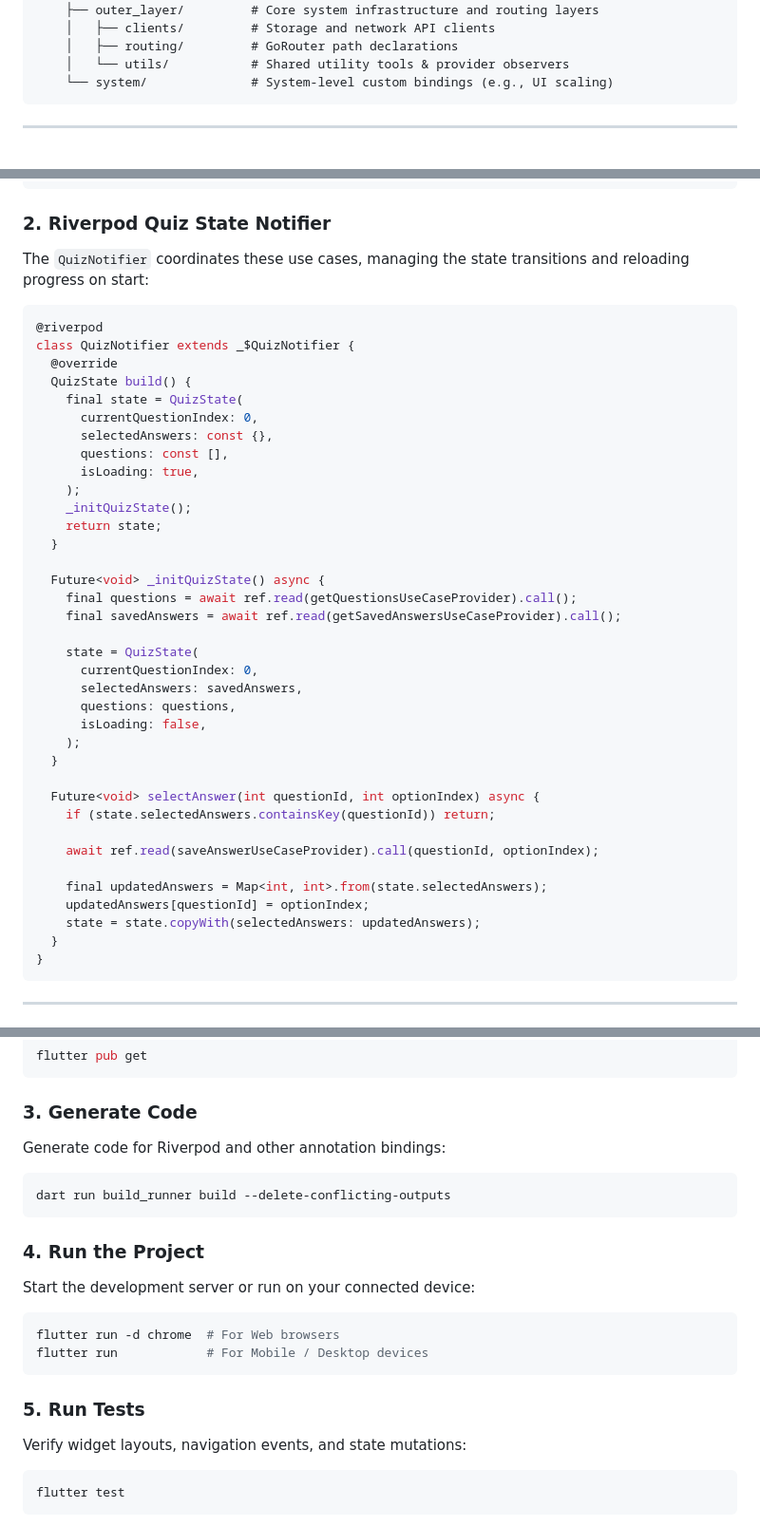
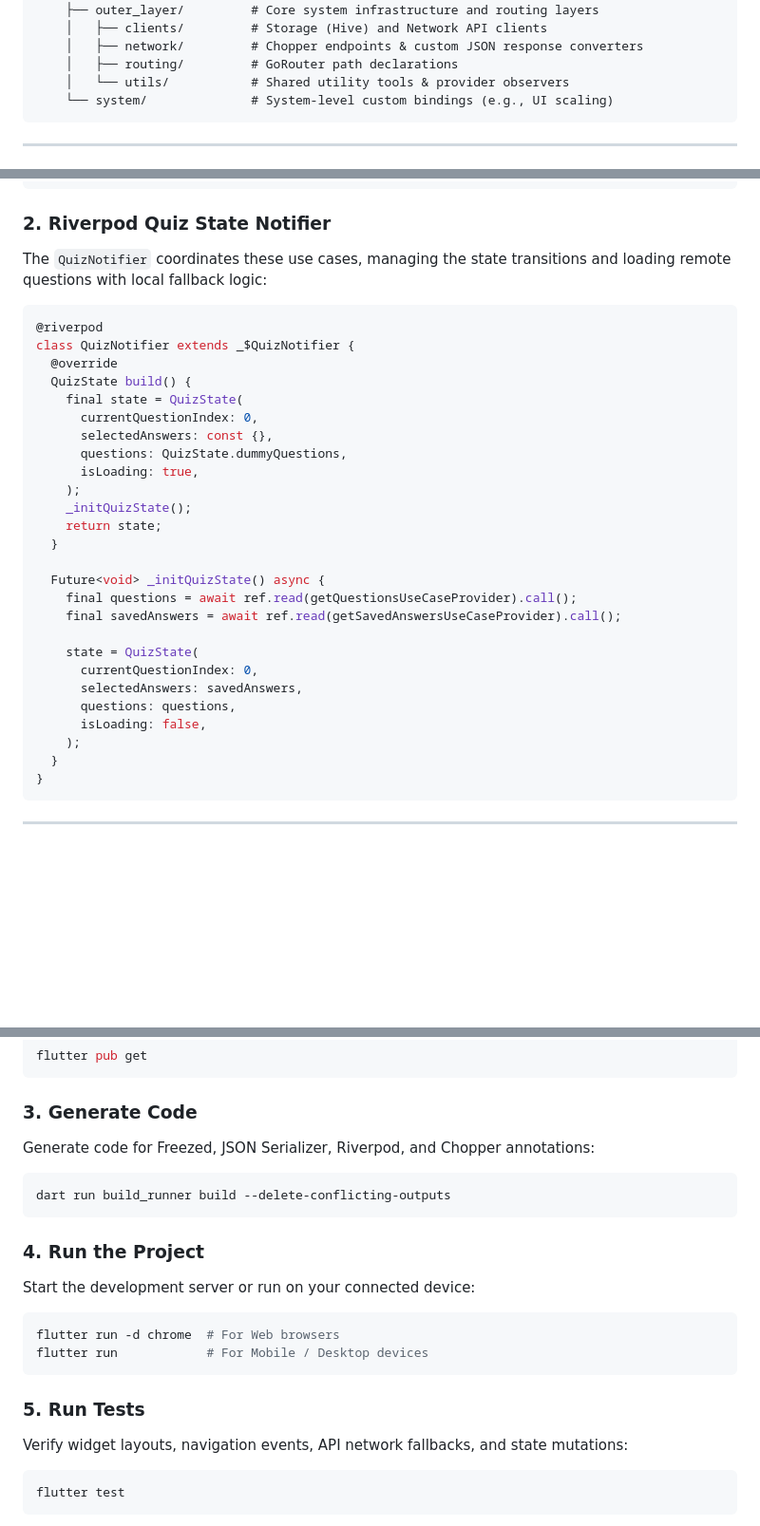
Before and after one commit to jishnumc/webquiz, a Markdown page: README.md, 3 parts joined by grey strips. Shown at 95% size. GitHub-like rendering; blank space fills up the shorter version.

````diff
--- a/README.md
+++ b/README.md
@@ -64,6 +72,7 @@ lib/
     │           └── view/          # Responsive widgets (QuizWebView, QuizMobileView)
     ├── outer_layer/         # Core system infrastructure and routing layers
-    │   ├── clients/         # Storage and network API clients
+    │   ├── clients/         # Storage (Hive) and Network API clients
+    │   ├── network/         # Chopper endpoints & custom JSON response converters
     │   ├── routing/         # GoRouter path declarations
     │   └── utils/           # Shared utility tools & provider observers
     └── system/              # System-level custom bindings (e.g., UI scaling)
@@ -90,7 +99,7 @@ class SaveAnswerUseCase {
 ```
 
 ### 2. Riverpod Quiz State Notifier
-The `QuizNotifier` coordinates these use cases, managing the state transitions and reloading progress on start:
+The `QuizNotifier` coordinates these use cases, managing the state transitions and loading remote questions with local fallback logic:
 ```dart
 @riverpod
 class QuizNotifier extends _$QuizNotifier {
@@ -99,7 +108,7 @@ class QuizNotifier extends _$QuizNotifier {
     final state = QuizState(
       currentQuestionIndex: 0,
       selectedAnswers: const {},
-      questions: const [],
+      questions: QuizState.dummyQuestions,
       isLoading: true,
     );
     _initQuizState();
@@ -116,16 +125,6 @@ class QuizNotifier extends _$QuizNotifier {
       questions: questions,
       isLoading: false,
     );
-  }
-
-  Future<void> selectAnswer(int questionId, int optionIndex) async {
-    if (state.selectedAnswers.containsKey(questionId)) return;
-
-    await ref.read(saveAnswerUseCaseProvider).call(questionId, optionIndex);
-
-    final updatedAnswers = Map<int, int>.from(state.selectedAnswers);
-    updatedAnswers[questionId] = optionIndex;
-    state = state.copyWith(selectedAnswers: updatedAnswers);
   }
 }
 ```
@@ -146,7 +145,7 @@ flutter pub get
 ```
 
 ### 3. Generate Code
-Generate code for Riverpod and other annotation bindings:
+Generate code for Freezed, JSON Serializer, Riverpod, and Chopper annotations:
 ```bash
 dart run build_runner build --delete-conflicting-outputs
 ```
@@ -159,7 +158,7 @@ flutter run            # For Mobile / Desktop devices
 ```
 
 ### 5. Run Tests
-Verify widget layouts, navigation events, and state mutations:
+Verify widget layouts, navigation events, API network fallbacks, and state mutations:
 ```bash
 flutter test
 ```
````
Also changed, not shown: other parts of README.md (+22 -14 lines).
